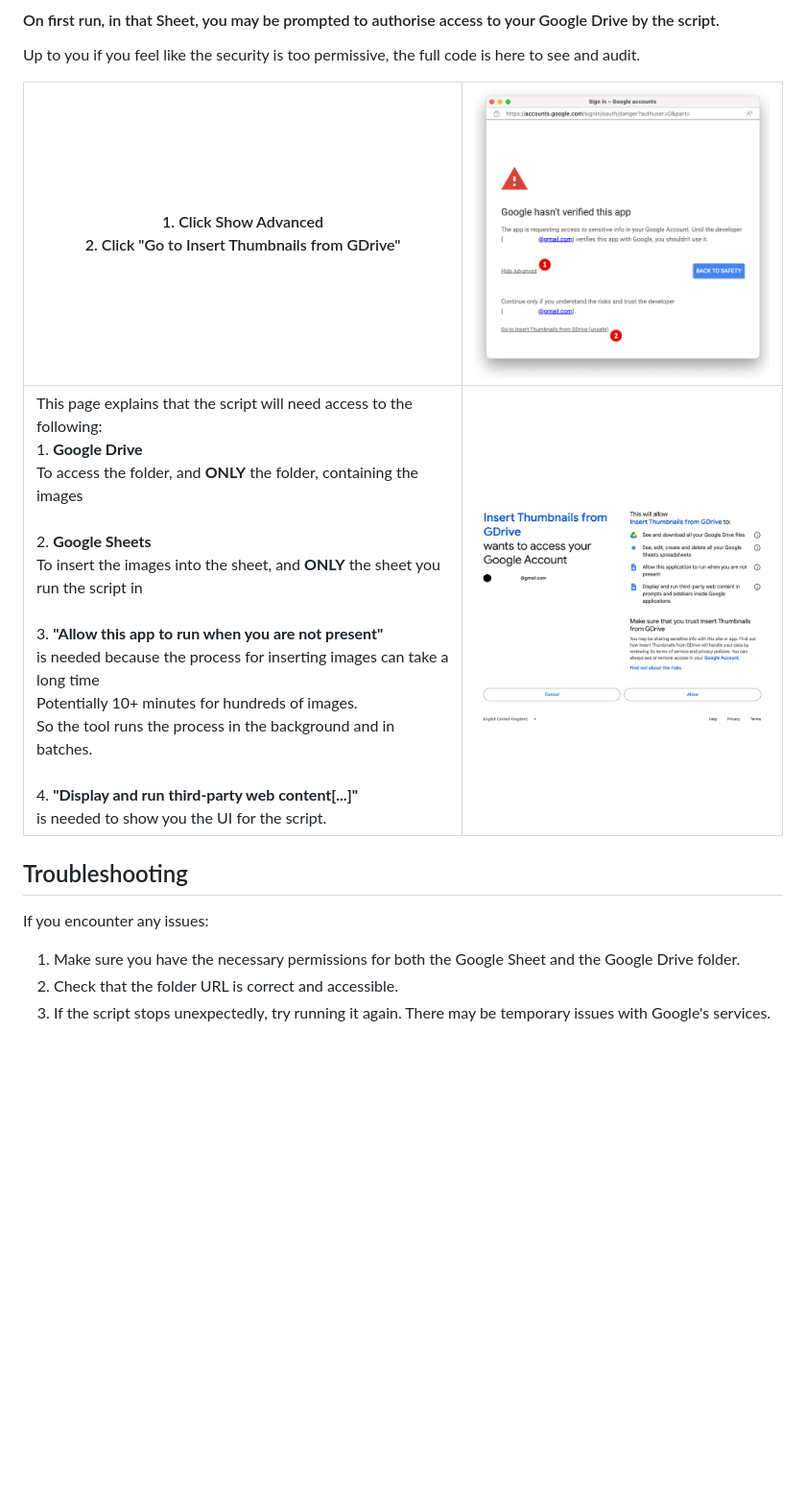
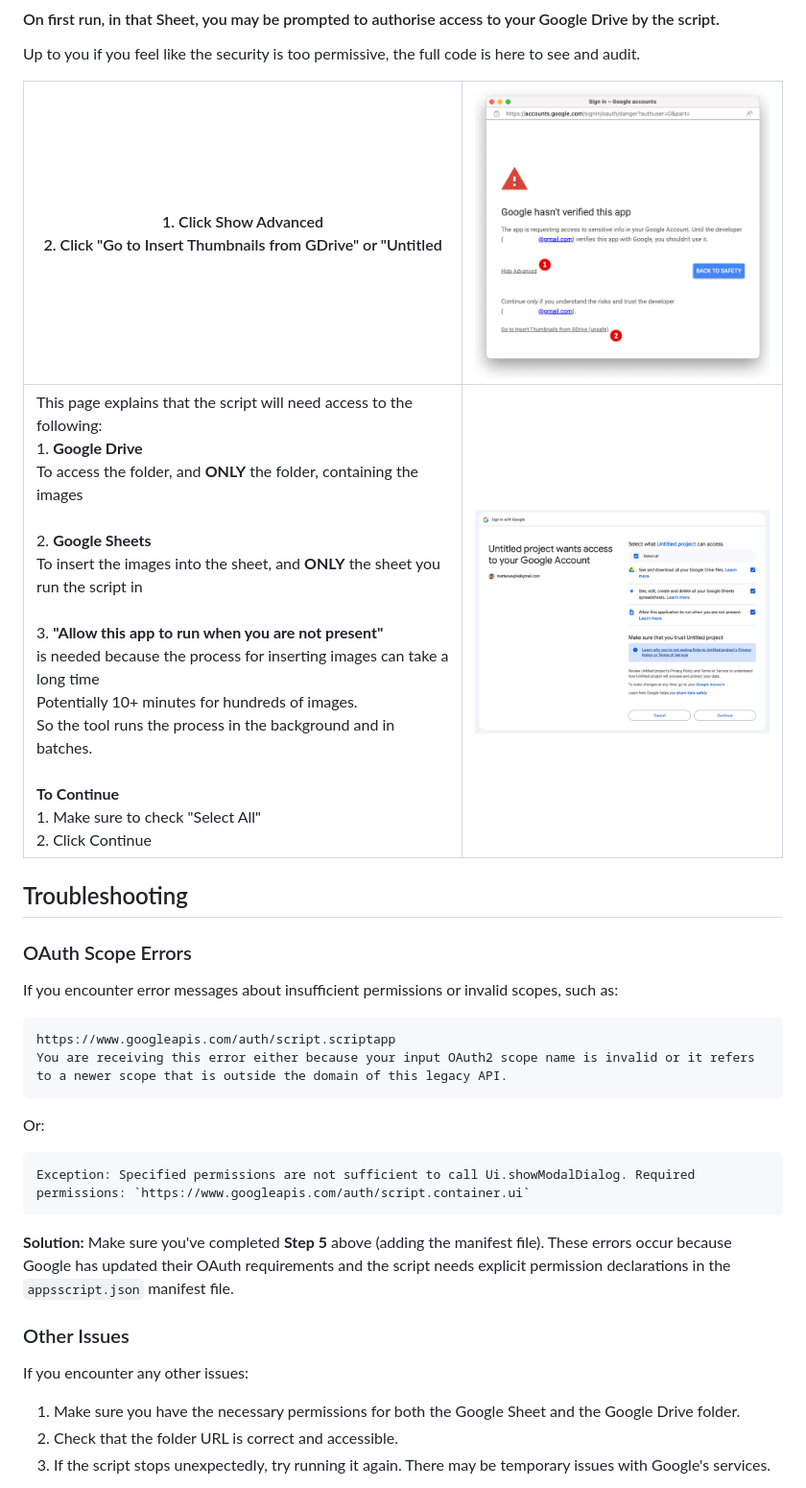
Before and after one commit to matteoveglia/GSheets_InsertThumbnails, a Markdown page: README.md, the part around the change printed below. Shown: that part at 96% size. Drawn GitHub-style; pictures changed too: Docs/Images/SecPrompt_Step2.png; blank space fills up the shorter version.

Commit message:
Add detailed steps for adding an appscript.json manifest file and update security prompt instructions Include troubleshooting section for OAuth scope errors

````diff
--- a/README.md
+++ b/README.md
@@ -57,13 +68,32 @@ This Google Apps Script allows users to insert images from a specified Google Dr
 #### On first run, in that Sheet, you may be prompted to authorise access to your Google Drive by the script.
 Up to you if you feel like the security is too permissive, the full code is here to see and audit.
 
-| 1. Click Show Advanced<br>2. Click "Go to Insert Thumbnails from GDrive"  | <img src="./Docs/Images/SecPrompt_Step1.png" alt="Screenshot of Google Drive Authorisation - Step 1" width="400"> |
+| 1. Click Show Advanced<br>2. Click "Go to Insert Thumbnails from GDrive" or "Untitled  | <img src="./Docs/Images/SecPrompt_Step1.png" alt="Screenshot of Google Drive Authorisation - Step 1" width="400"> |
 | -------- | ------- |
-| This page explains that the script will need access to the following:<br>1. **Google Drive**<br>To access the folder, and **ONLY** the folder, containing the images<br><br>2. **Google Sheets**<br>To insert the images into the sheet, and **ONLY** the sheet you run the script in<br><br>3. **"Allow this app to run when you are not present"**<br>is needed because the process for inserting images can take a long time<br>Potentially 10+ minutes for hundreds of images.<br>So the tool runs the process in the background and in batches.<br><br>4. **"Display and run third-party web content[...]"**<br>is needed to show you the UI for the script.    | <img src="./Docs/Images/SecPrompt_Step2.png" alt="Screenshot of Google Drive Authorisation - Step 2" width="400"> |
+| This page explains that the script will need access to the following:<br>1. **Google Drive**<br>To access the folder, and **ONLY** the folder, containing the images<br><br>2. **Google Sheets**<br>To insert the images into the sheet, and **ONLY** the sheet you run the script in<br><br>3. **"Allow this app to run when you are not present"**<br>is needed because the process for inserting images can take a long time<br>Potentially 10+ minutes for hundreds of images.<br>So the tool runs the process in the background and in batches.<br><br>**To Continue**<br>1. Make sure to check "Select All"<br>2. Click Continue | <img src="./Docs/Images/SecPrompt_Step2.png" alt="Screenshot of Google Drive Authorisation - Step 2" width="400"> |
 
 ## Troubleshooting
 
-If you encounter any issues:
+### OAuth Scope Errors
+
+If you encounter error messages about insufficient permissions or invalid scopes, such as:
+
+```
+https://www.googleapis.com/auth/script.scriptapp
+You are receiving this error either because your input OAuth2 scope name is invalid or it refers to a newer scope that is outside the domain of this legacy API.
+```
+
+Or:
+
+```
+Exception: Specified permissions are not sufficient to call Ui.showModalDialog. Required permissions: `https://www.googleapis.com/auth/script.container.ui`
+```
+
+**Solution:** Make sure you've completed **Step 5** above (adding the manifest file). These errors occur because Google has updated their OAuth requirements and the script needs explicit permission declarations in the `appsscript.json` manifest file.
+
+### Other Issues
+
+If you encounter any other issues:
 1. Make sure you have the necessary permissions for both the Google Sheet and the Google Drive folder.
 2. Check that the folder URL is correct and accessible.
 3. If the script stops unexpectedly, try running it again. There may be temporary issues with Google's services.
````
Also changed, not shown: other parts of README.md (+17 -6 lines), 1 other file.
